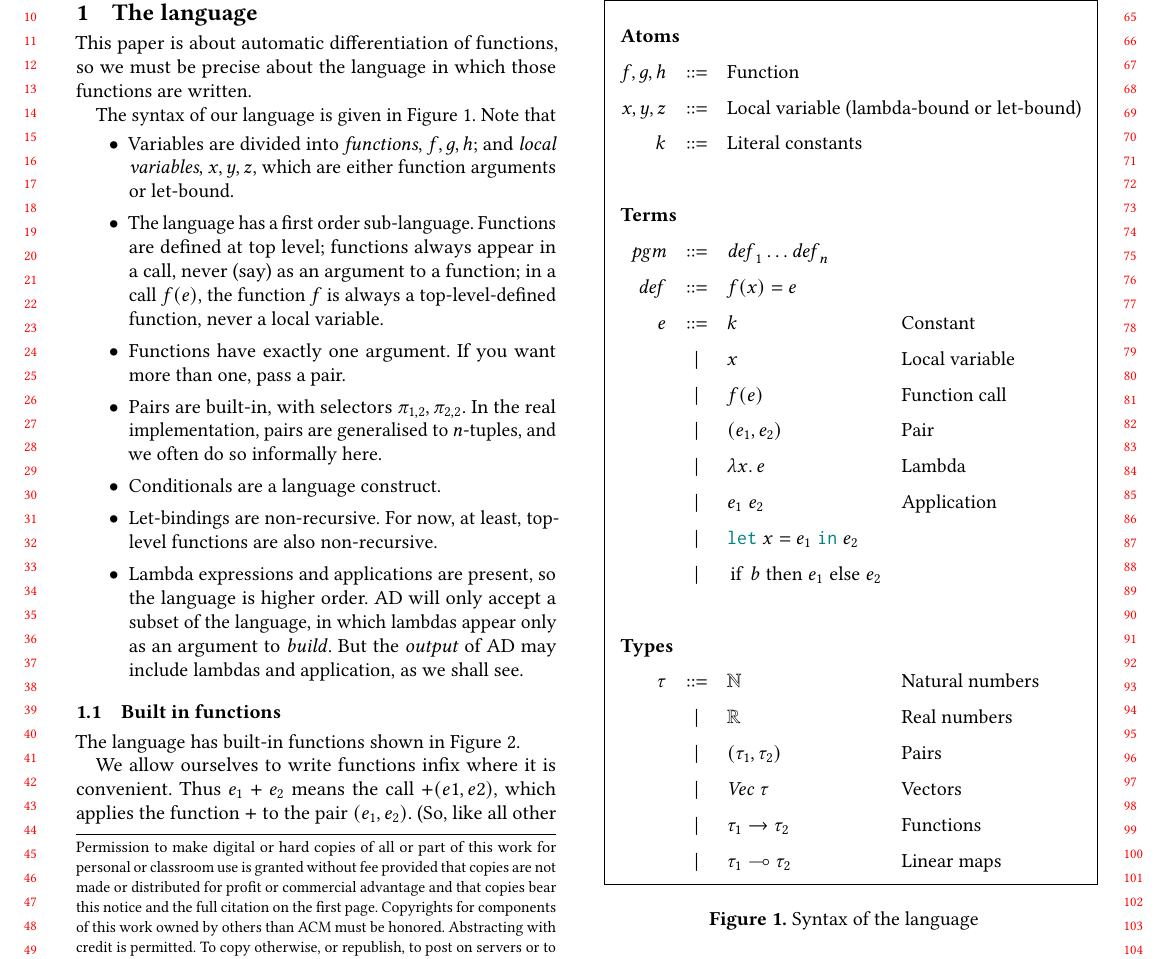
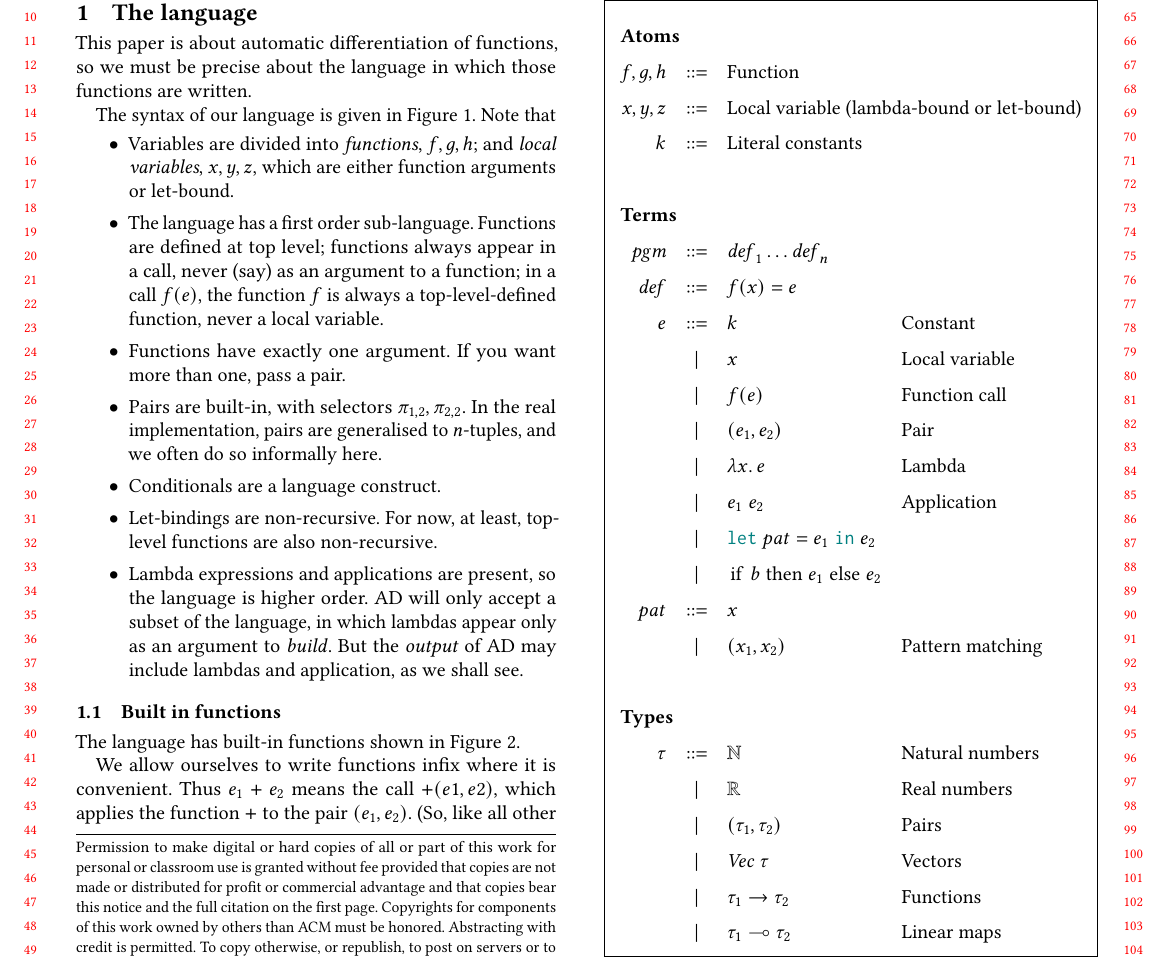
Before and after one commit to microsoft/knossos-ksc, a LaTeX paper (doc/AD.tex): part of page 1 of 23, cut so that both start at the same text. Compiled offline with pdfLaTeX.

Commit message:
Add pattern matching to language

```diff
--- a/doc/AD.tex
+++ b/doc/AD.tex
@@ -177,8 +177,10 @@ $$
           & |   & (e_1,e_2) & \mbox{Pair} \\
           & |   & \lambda x \dot e & \mbox{Lambda} \\
           & |   & e_1 \; e_2 & \mbox{Application} \\
-          & |   & \kslet x = {e_1} {e_2} \\
+          & |   & \kslet pat = {e_1} {e_2} \\
           & |   & \mbox{\lstinline|if $\;b\;$ then $\;e_1\;$ else $\;e_2$|} \\
+        pat & ::= & x & \\
+            & |   & (x_1, x_2) & \mbox{Pattern matching} \\
         \\
         \multicolumn{4}{l}{\mbox{\bf Types}} \\
         \tau & ::= & \nat & \mbox{Natural numbers} \\
```
